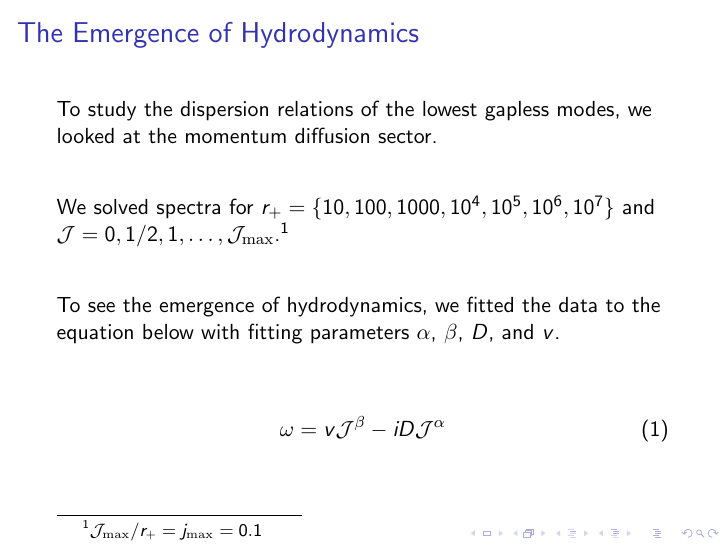
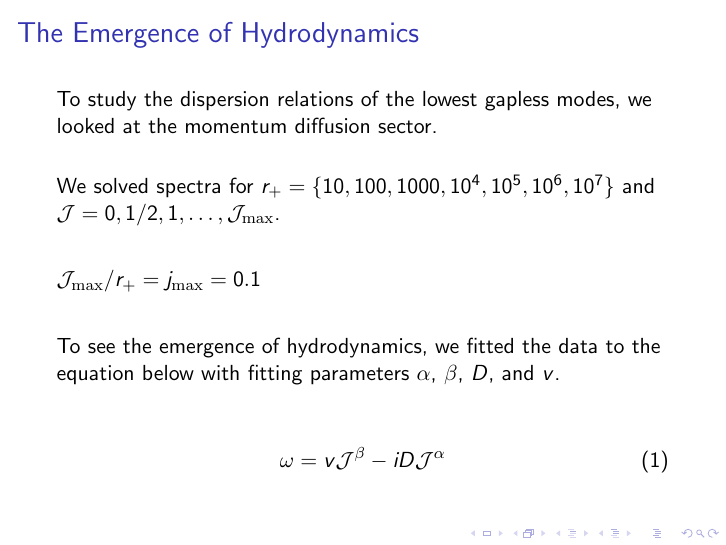
Before and after one commit to inokawazu/risingresearcher2024, LaTeX slides (presentation.tex): page 20 of 24. Compiled offline with pdfLaTeX.

Commit message:
minor formatting

```diff
--- a/presentation.tex
+++ b/presentation.tex
@@ -393,7 +393,11 @@
 
   We solved spectra for
   \(r_+ = \{10, 100, 1000, 10^4 , 10^5 , 10^6 , 10^7 \}\) and
-  \(\mathcal J = 0, 1/2, 1, \ldots, \mathcal J_\mathrm{max}\).\footnote<.->{\(\mathcal J_\mathrm{max}/r_+ = \mathit j_\mathrm{max} = 0.1\)}
+  \(\mathcal J = 0, 1/2, 1, \ldots, \mathcal J_\mathrm{max}\).
+
+  \begin{alertblock}{}
+    {\(\mathcal J_\mathrm{max}/r_+ = \mathit j_\mathrm{max} = 0.1\)}
+  \end{alertblock}
 
   \vfill
 
```
